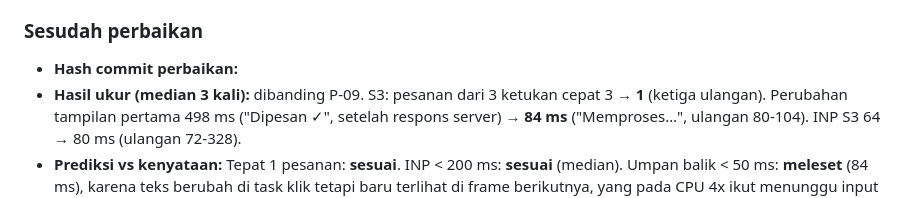
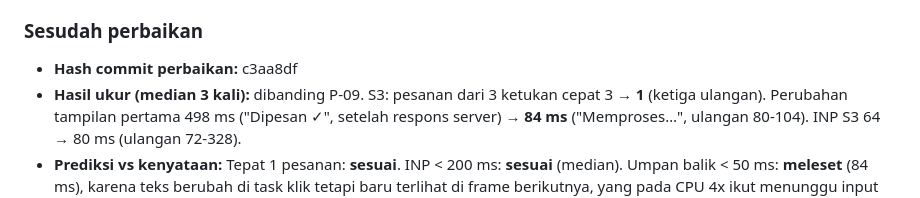
Before and after one commit to praditamaaa/tokokilat, a Markdown page: laporan/PREDIKSI.md, the part around the change. Rendered like a GitHub page.

Commit message:
hasil p10

```diff
--- a/laporan/PREDIKSI.md
+++ b/laporan/PREDIKSI.md
@@ -417,7 +417,7 @@ bagian "sebelum" setelah hasilnya diketahui; bila prediksi meleset, jelaskan di
 
 ### Sesudah perbaikan
 
-- **Hash commit perbaikan:**
+- **Hash commit perbaikan:** c3aa8df
 - **Hasil ukur (median 3 kali):** dibanding P-09. S3: pesanan dari 3 ketukan cepat 3 → **1** (ketiga ulangan).
   Perubahan tampilan pertama 498 ms ("Dipesan ✓", setelah respons server) → **84 ms** ("Memproses…", ulangan
   80-104). INP S3 64 → 80 ms (ulangan 72-328).
```
